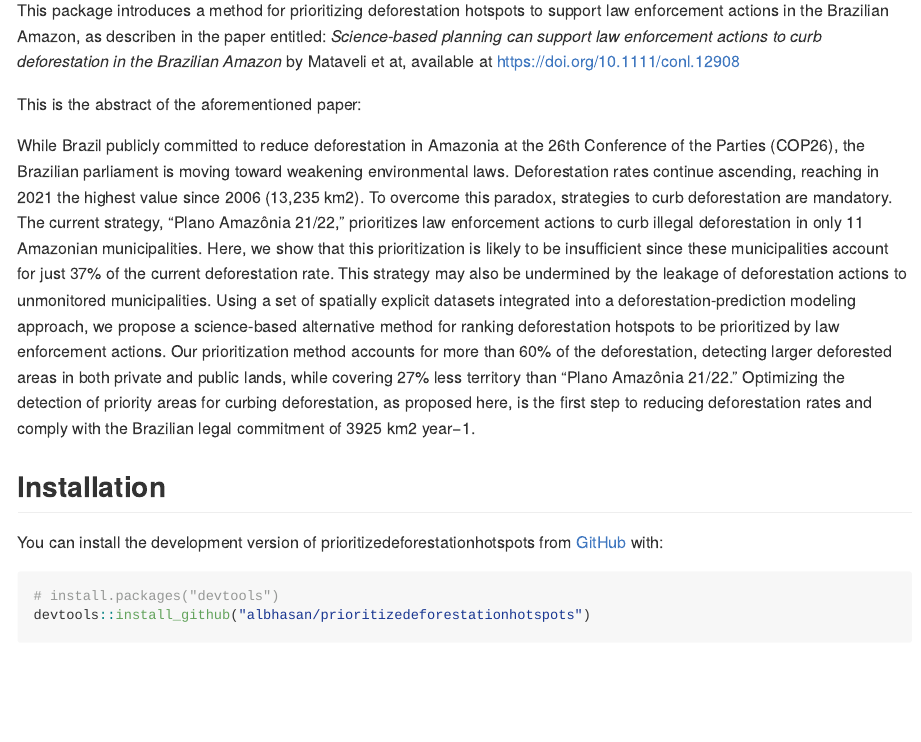
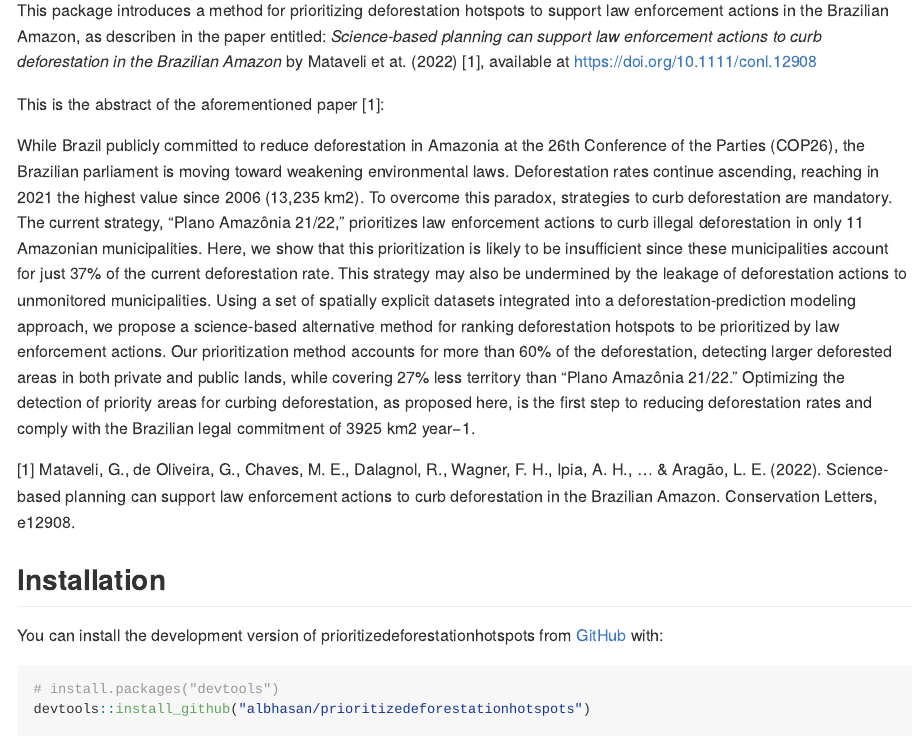
Before and after one commit to albhasan/prioritizedeforestationhotspots, an R Markdown document (README.Rmd): the page in a window 1100 px wide, from 110 px down. The pictures show the output file README.md that the author committed with the source, drawn offline in the style of GitHub.

Commit message:
README updated!

```diff
--- a/README.Rmd
+++ b/README.Rmd
@@ -18,9 +18,13 @@ knitr::opts_chunk$set(
 <!-- badges: start -->
 <!-- badges: end -->
 
-This package introduces a method for prioritizing deforestation hotspots to support law enforcement actions in the Brazilian Amazon, as describen in the paper entitled: *Science-based planning can support law enforcement actions to curb deforestation in the Brazilian Amazon* by Mataveli et at, available at https://doi.org/10.1111/conl.12908
+This package introduces a method for prioritizing deforestation hotspots to
+support law enforcement actions in the Brazilian Amazon, as describen in the
+paper entitled: *Science-based planning can support law enforcement actions to
+curb deforestation in the Brazilian Amazon* by Mataveli et at. (2022) [1],
+available at https://doi.org/10.1111/conl.12908
 
-This is the abstract of the aforementioned paper:
+This is the abstract of the aforementioned paper [1]:
 
 While Brazil publicly committed to reduce deforestation in Amazonia at the 26th
 Conference of the Parties (COP26), the Brazilian parliament is moving toward
@@ -41,6 +45,11 @@ lands, while covering 27% less territory than “Plano Amazônia 21/22.” Optim
 the detection of priority areas for curbing deforestation, as proposed here, is
 the first step to reducing deforestation rates and comply with the Brazilian
 legal commitment of 3925 km2 year−1.
+
+[1] Mataveli, G., de Oliveira, G., Chaves, M. E., Dalagnol, R., Wagner, F. H.,
+    Ipia, A. H., ... & Aragão, L. E. (2022). Science‐based planning can support
+    law enforcement actions to curb deforestation in the Brazilian Amazon.
+    Conservation Letters, e12908.
 
 
 
```
Also changed, not shown: README.md, README.Rmd (14 more changed lines), 7 other files.
